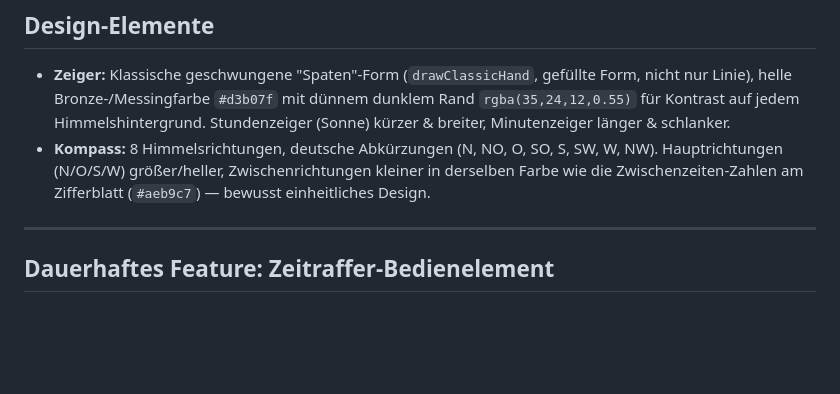
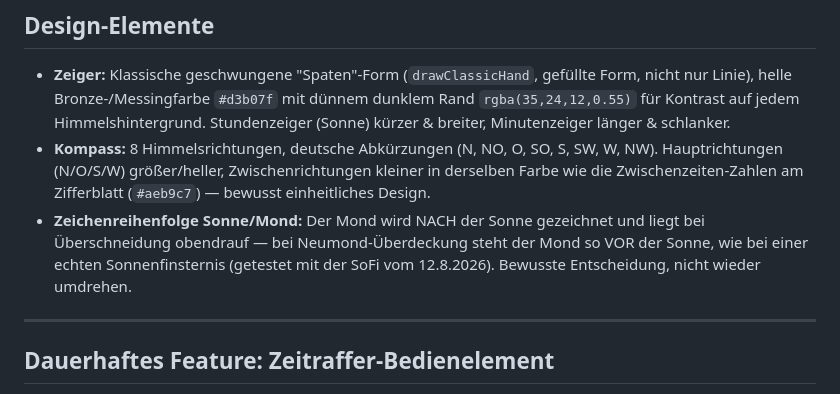
Before and after one commit to GorArania/AstroClock, a Markdown page: CLAUDE.md, the part around the change. GitHub-like rendering; blank space fills up the shorter version.

```diff
--- a/CLAUDE.md
+++ b/CLAUDE.md
@@ -430,6 +430,11 @@ verglichen:
   SW, W, NW). Hauptrichtungen (N/O/S/W) größer/heller, Zwischenrichtungen
   kleiner in derselben Farbe wie die Zwischenzeiten-Zahlen am Zifferblatt
   (`#aeb9c7`) — bewusst einheitliches Design.
+- **Zeichenreihenfolge Sonne/Mond:** Der Mond wird NACH der Sonne
+  gezeichnet und liegt bei Überschneidung obendrauf — bei
+  Neumond-Überdeckung steht der Mond so VOR der Sonne, wie bei einer
+  echten Sonnenfinsternis (getestet mit der SoFi vom 12.8.2026).
+  Bewusste Entscheidung, nicht wieder umdrehen.
 
 ---
 
```
Also changed, not shown: README.md (added, +63 -0 lines).
